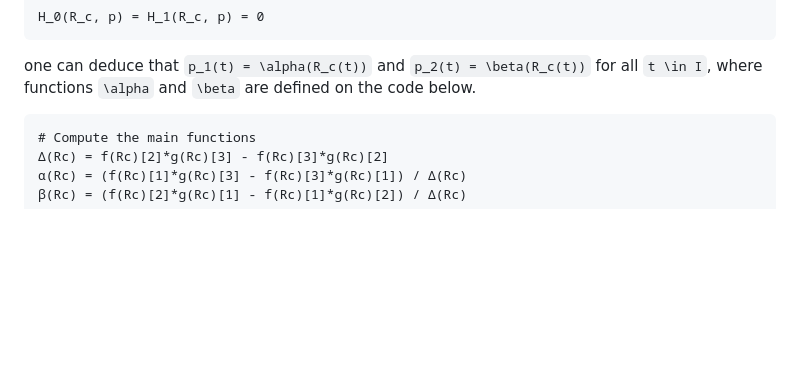
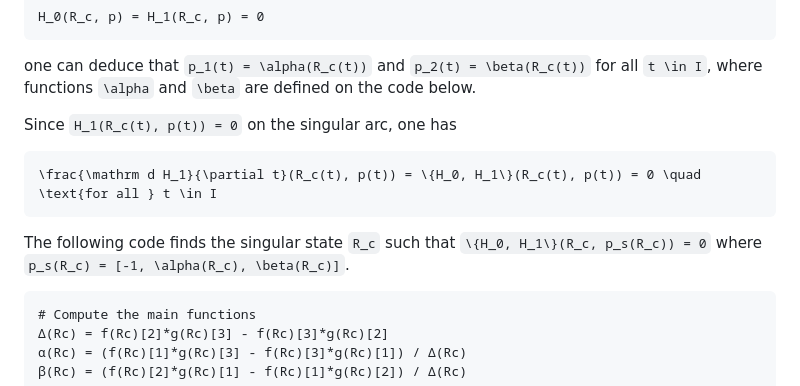
Before and after one commit to remydutto/CTMembraneFiltration.jl, a Markdown page: docs/src/optimal_synthesis.md, the part around the change. Drawn GitHub-style; blank space fills up the shorter version.

Commit message:
Add some description on the optimal_synthesis.md page

````diff
--- a/docs/src/optimal_synthesis.md
+++ b/docs/src/optimal_synthesis.md
@@ -78,6 +78,13 @@ H_0(R_c, p) = H_1(R_c, p) = 0
 ```
 
 one can deduce that ``p_1(t) = \alpha(R_c(t))`` and ``p_2(t) = \beta(R_c(t))`` for all ``t \in I``, where functions ``\alpha`` and ``\beta`` are defined on the code below.
+
+Since ``H_1(R_c(t), p(t)) = 0`` on the singular arc, one has
+```math
+\frac{\mathrm d H_1}{\partial t}(R_c(t), p(t)) = \{H_0, H_1\}(R_c(t), p(t)) = 0 \quad \text{for all } t \in I
+```
+
+The following code finds the singular state ``R_c`` such that ``\{H_0, H_1\}(R_c, p_s(R_c)) = 0`` where ``p_s(R_c) = [-1, \alpha(R_c), \beta(R_c)]``.
 
 ```@example main
 # Compute the main functions
````
